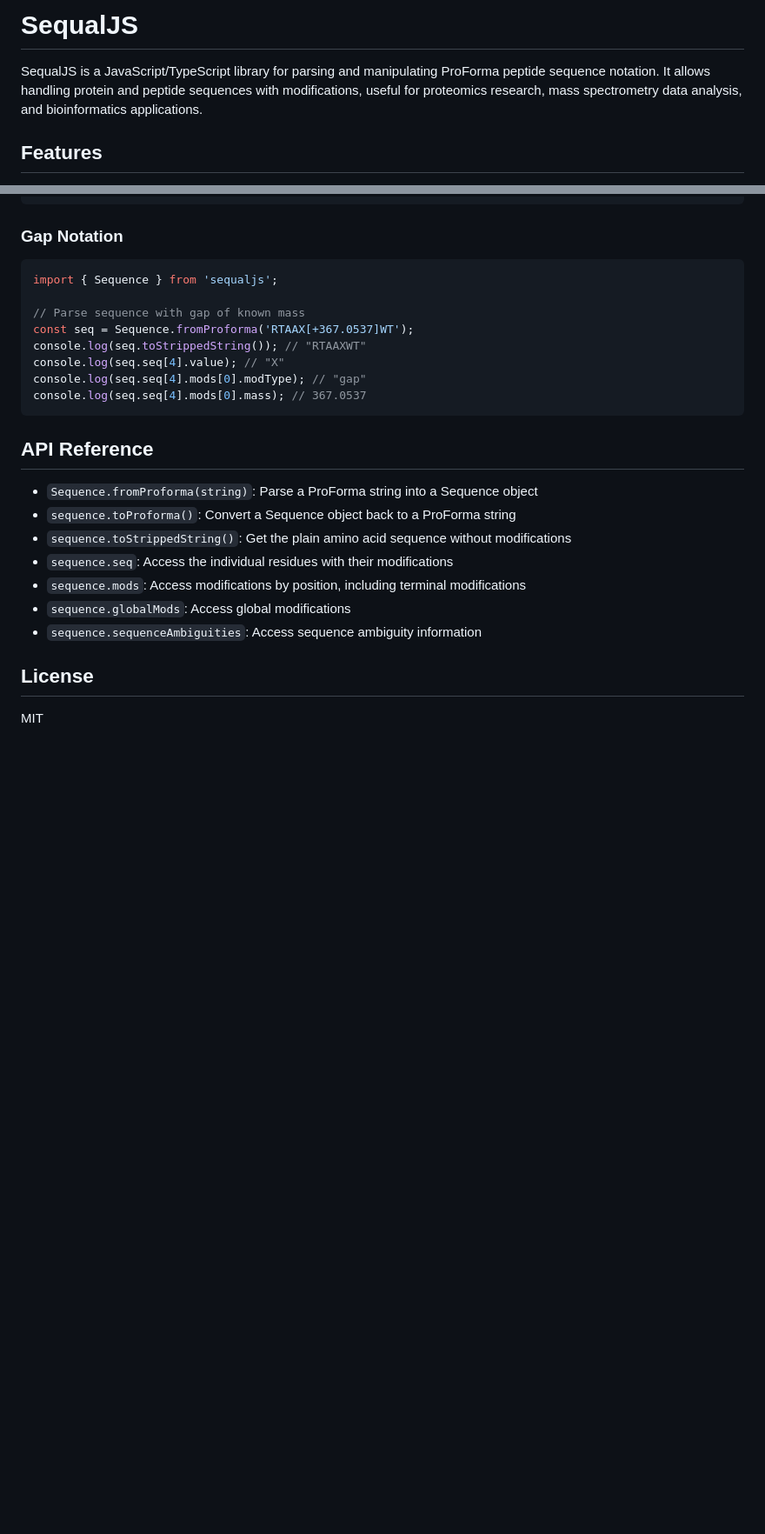
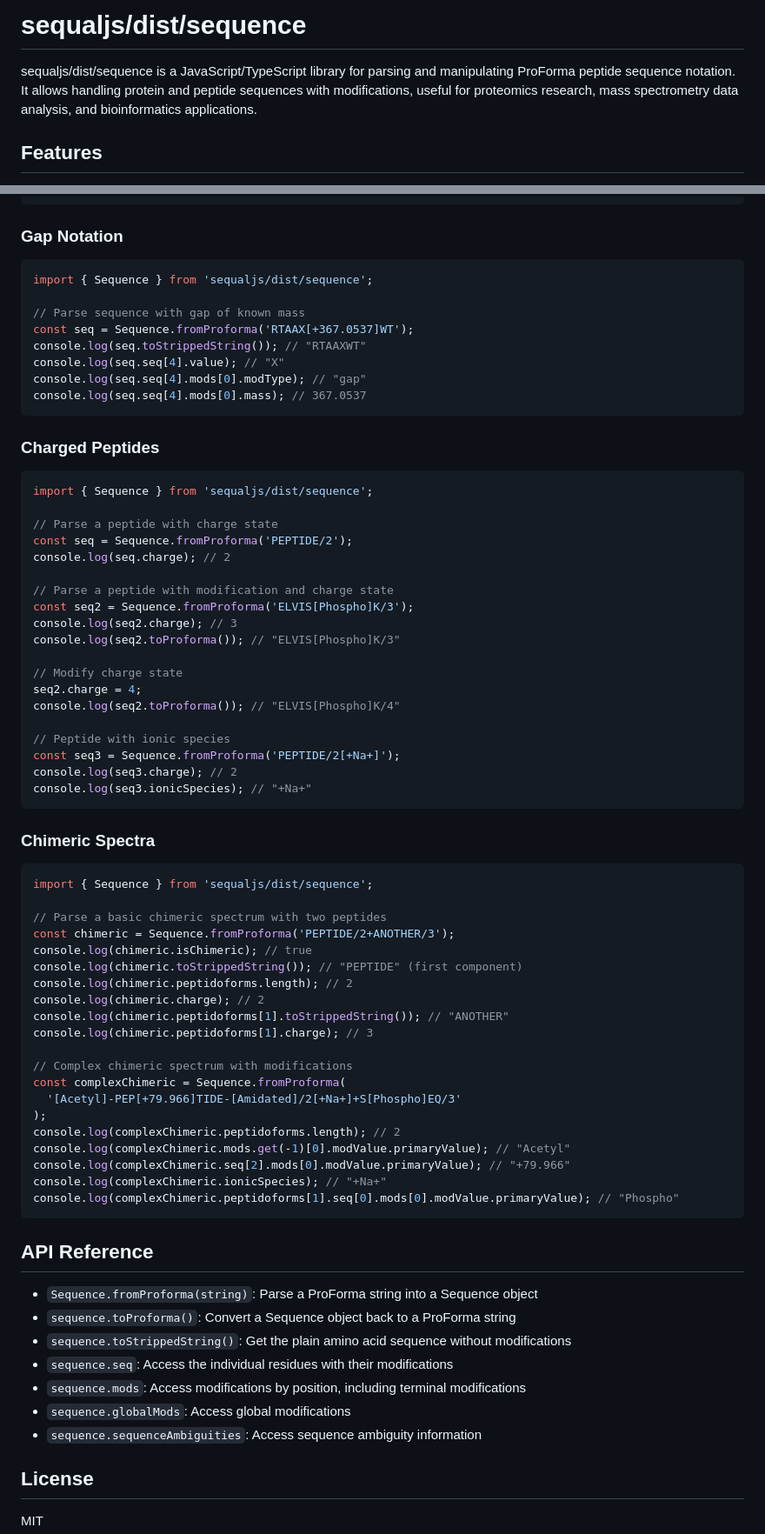
Before and after one commit to noatgnu/sequaljs, a Markdown page: README.md, 2 parts joined by grey strips. Shown: that part at 87% size. GitHub-like rendering; blank space fills up the shorter version.

Commit message:
Update README.md
add examples for chimeric spectra and ionics peptides

````diff
--- a/README.md
+++ b/README.md
@@ -1,6 +1,6 @@
-# SequalJS
+# sequaljs/dist/sequence
 
-SequalJS is a JavaScript/TypeScript library for parsing and manipulating ProForma peptide sequence notation. It allows handling protein and peptide sequences with modifications, useful for proteomics research, mass spectrometry data analysis, and bioinformatics applications.
+sequaljs/dist/sequence is a JavaScript/TypeScript library for parsing and manipulating ProForma peptide sequence notation. It allows handling protein and peptide sequences with modifications, useful for proteomics research, mass spectrometry data analysis, and bioinformatics applications.
 
 ## Features
 
@@ -134,7 +134,7 @@ const complex = Sequence.fromProforma(
 ### Gap Notation
 
 ```typescript
-import { Sequence } from 'sequaljs';
+import { Sequence } from 'sequaljs/dist/sequence';
 
 // Parse sequence with gap of known mass
 const seq = Sequence.fromProforma('RTAAX[+367.0537]WT');
@@ -143,6 +143,55 @@ console.log(seq.seq[4].value); // "X"
 console.log(seq.seq[4].mods[0].modType); // "gap"
 console.log(seq.seq[4].mods[0].mass); // 367.0537
 ```
+### Charged Peptides
+
+```typescript
+import { Sequence } from 'sequaljs/dist/sequence';
+
+// Parse a peptide with charge state
+const seq = Sequence.fromProforma('PEPTIDE/2');
+console.log(seq.charge); // 2
+
+// Parse a peptide with modification and charge state
+const seq2 = Sequence.fromProforma('ELVIS[Phospho]K/3');
+console.log(seq2.charge); // 3
+console.log(seq2.toProforma()); // "ELVIS[Phospho]K/3"
+
+// Modify charge state
+seq2.charge = 4;
+console.log(seq2.toProforma()); // "ELVIS[Phospho]K/4"
+
+// Peptide with ionic species
+const seq3 = Sequence.fromProforma('PEPTIDE/2[+Na+]');
+console.log(seq3.charge); // 2
+console.log(seq3.ionicSpecies); // "+Na+"
+```
+
+### Chimeric Spectra
+
+```typescript
+import { Sequence } from 'sequaljs/dist/sequence';
+
+// Parse a basic chimeric spectrum with two peptides
+const chimeric = Sequence.fromProforma('PEPTIDE/2+ANOTHER/3');
+console.log(chimeric.isChimeric); // true
+console.log(chimeric.toStrippedString()); // "PEPTIDE" (first component)
+console.log(chimeric.peptidoforms.length); // 2
+console.log(chimeric.charge); // 2
+console.log(chimeric.peptidoforms[1].toStrippedString()); // "ANOTHER"
+console.log(chimeric.peptidoforms[1].charge); // 3
+
+// Complex chimeric spectrum with modifications
+const complexChimeric = Sequence.fromProforma(
+  '[Acetyl]-PEP[+79.966]TIDE-[Amidated]/2[+Na+]+S[Phospho]EQ/3'
+);
+console.log(complexChimeric.peptidoforms.length); // 2
+console.log(complexChimeric.mods.get(-1)[0].modValue.primaryValue); // "Acetyl"
+console.log(complexChimeric.seq[2].mods[0].modValue.primaryValue); // "+79.966"
+console.log(complexChimeric.ionicSpecies); // "+Na+"
+console.log(complexChimeric.peptidoforms[1].seq[0].mods[0].modValue.primaryValue); // "Phospho"
+```
+
 
 ## API Reference
 
````
Also changed, not shown: other parts of README.md (+7 -7 lines).
